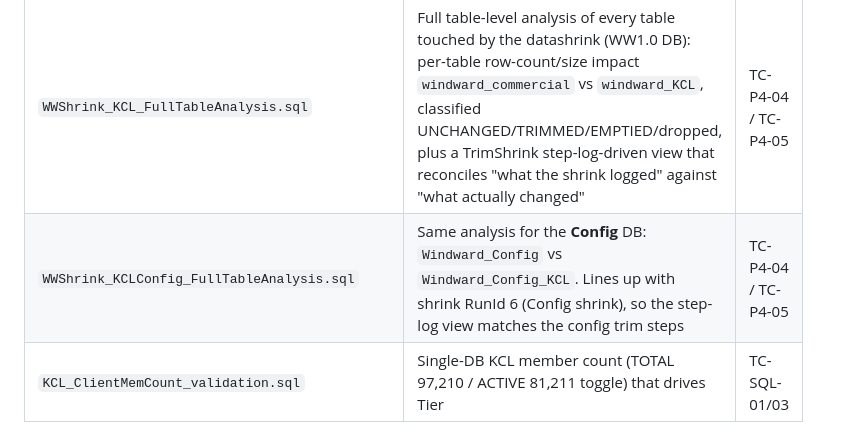
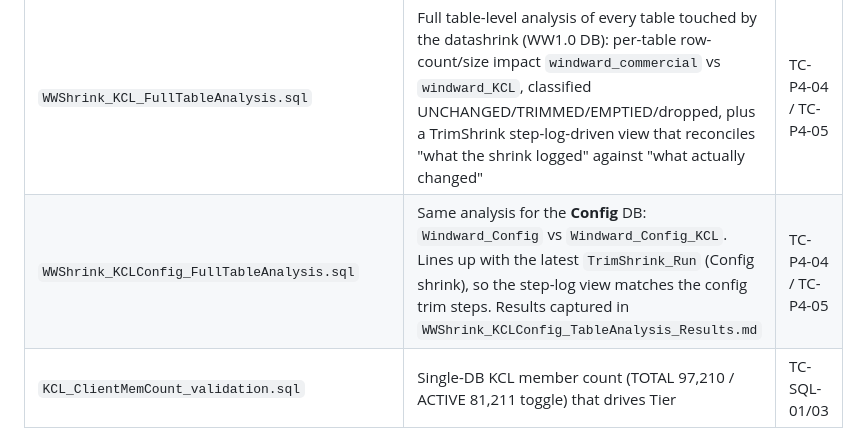
Before and after one commit to jdaddy2179/WWSHRINK, a Markdown page: qa/automation/README.md, the part around the change. Drawn GitHub-style.

```diff
--- a/qa/automation/README.md
+++ b/qa/automation/README.md
@@ -10,7 +10,7 @@ read-only / least-privilege credentials recommended. Three-part naming means no
 | `KCL_Purchasers_discovery.sql` | Distinct KCL **Purchaser** set from `windward_commercial` (the canonical client scope that drives the shrink) | TC-P4-03 |
 | `WWShrink_KCL_SourceTarget_Reconciliation.sql` | Reconciles the KCL member set between `windward_commercial` (source) and `windward_KCL` (shrunk target), scoped to that purchaser set. One execution → `PASS`/`FAIL` + row-level diff of any lost/extra members | **TC-P4-04** |
 | `WWShrink_KCL_FullTableAnalysis.sql` | Full table-level analysis of every table touched by the datashrink (WW1.0 DB): per-table row-count/size impact `windward_commercial` vs `windward_KCL`, classified UNCHANGED/TRIMMED/EMPTIED/dropped, plus a TrimShrink step-log-driven view that reconciles "what the shrink logged" against "what actually changed" | TC-P4-04 / TC-P4-05 |
-| `WWShrink_KCLConfig_FullTableAnalysis.sql` | Same analysis for the **Config** DB: `Windward_Config` vs `Windward_Config_KCL`. Lines up with shrink RunId 6 (Config shrink), so the step-log view matches the config trim steps | TC-P4-04 / TC-P4-05 |
+| `WWShrink_KCLConfig_FullTableAnalysis.sql` | Same analysis for the **Config** DB: `Windward_Config` vs `Windward_Config_KCL`. Lines up with the latest `TrimShrink_Run` (Config shrink), so the step-log view matches the config trim steps. Results captured in `WWShrink_KCLConfig_TableAnalysis_Results.md` | TC-P4-04 / TC-P4-05 |
 | `KCL_ClientMemCount_validation.sql` | Single-DB KCL member count (TOTAL 97,210 / ACTIVE 81,211 toggle) that drives Tier | TC-SQL-01/03 |
 
 **PASS** = source count == target count **and** both EXCEPT diffs return zero rows
```
Also changed, not shown: qa/automation/WWShrink_KCLConfig_TableAnalysis_Results.md (added, +106 -0 lines), qa/automation/WWShrink_KCL_TableAnalysis_ReRun_Results.md (+11 -8 lines).
